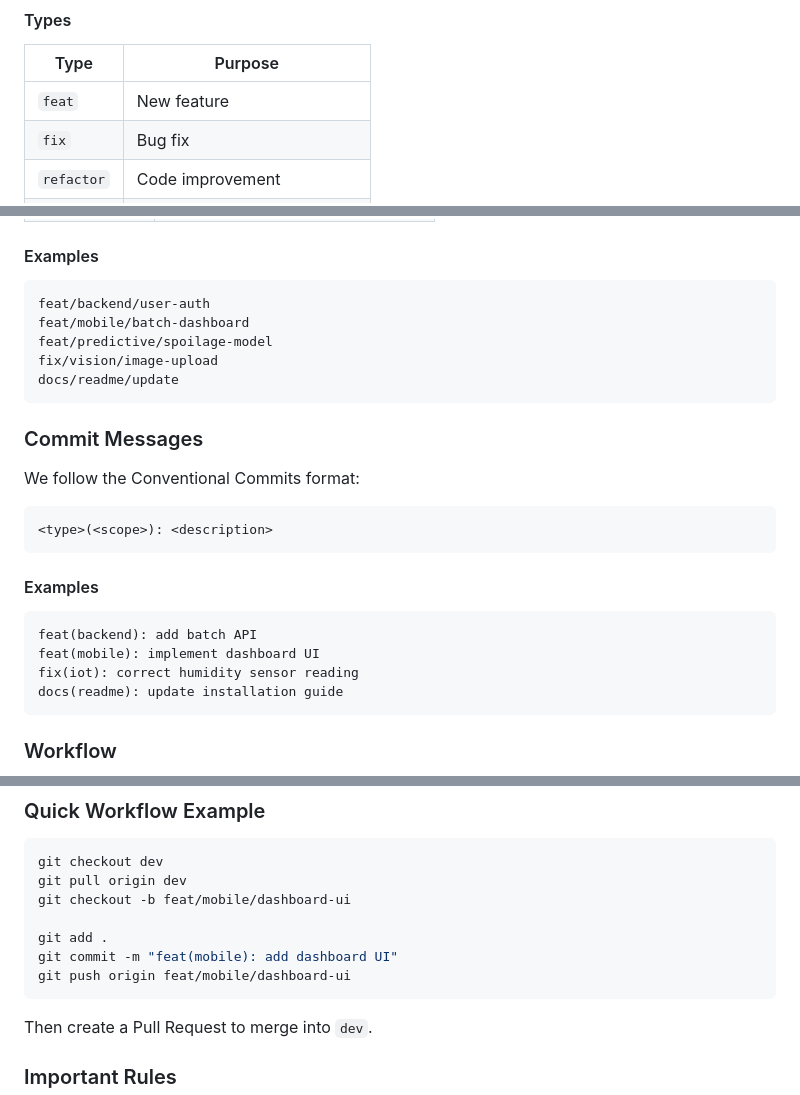
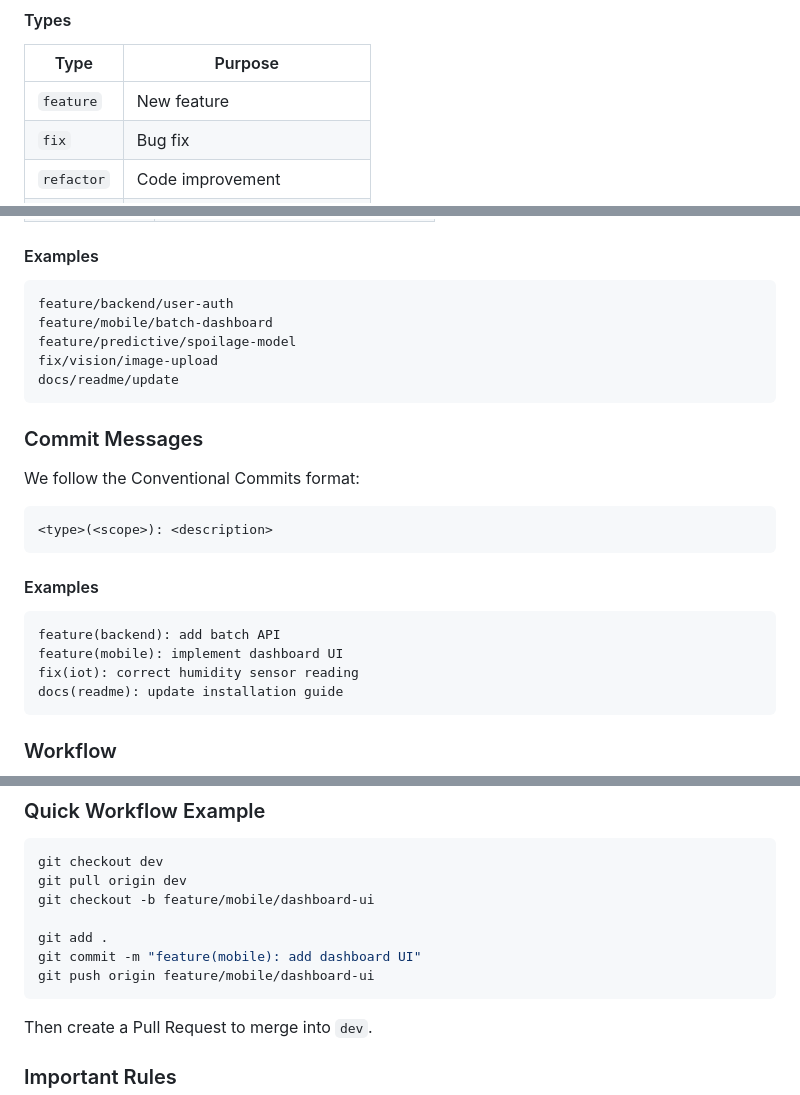
Before and after one commit to RidmiVindya/R26-IT-079, a Markdown page: README.md, 3 parts joined by grey strips. GitHub-like rendering.

Commit message:
Change 'feat' to 'feature' in README
Updated terminology from 'feat' to 'feature' in README examples and sections.

````diff
--- a/README.md
+++ b/README.md
@@ -24,7 +24,7 @@ Use the following format:
 
 | Type | Purpose |
 |------|---------|
-| `feat` | New feature |
+| `feature` | New feature |
 | `fix` | Bug fix |
 | `refactor` | Code improvement |
 | `docs` | Documentation updates |
@@ -46,9 +46,9 @@ Use the following format:
 #### Examples
 
 ```
-feat/backend/user-auth
-feat/mobile/batch-dashboard
-feat/predictive/spoilage-model
+feature/backend/user-auth
+feature/mobile/batch-dashboard
+feature/predictive/spoilage-model
 fix/vision/image-upload
 docs/readme/update
 ```
@@ -64,8 +64,8 @@ We follow the Conventional Commits format:
 #### Examples
 
 ```
-feat(backend): add batch API
-feat(mobile): implement dashboard UI
+feature(backend): add batch API
+feature(mobile): implement dashboard UI
 fix(iot): correct humidity sensor reading
 docs(readme): update installation guide
 ```
@@ -93,11 +93,11 @@ docs(readme): update installation guide
 ```bash
 git checkout dev
 git pull origin dev
-git checkout -b feat/mobile/dashboard-ui
+git checkout -b feature/mobile/dashboard-ui
 
 git add .
-git commit -m "feat(mobile): add dashboard UI"
-git push origin feat/mobile/dashboard-ui
+git commit -m "feature(mobile): add dashboard UI"
+git push origin feature/mobile/dashboard-ui
 ```
 
 Then create a Pull Request to merge into `dev`.
````
